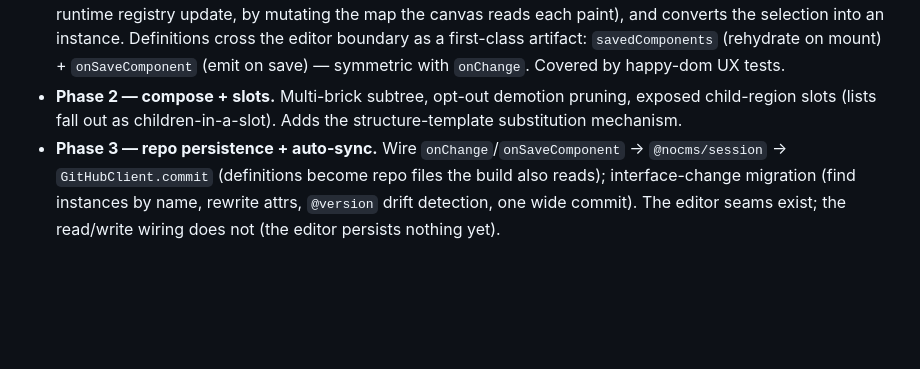
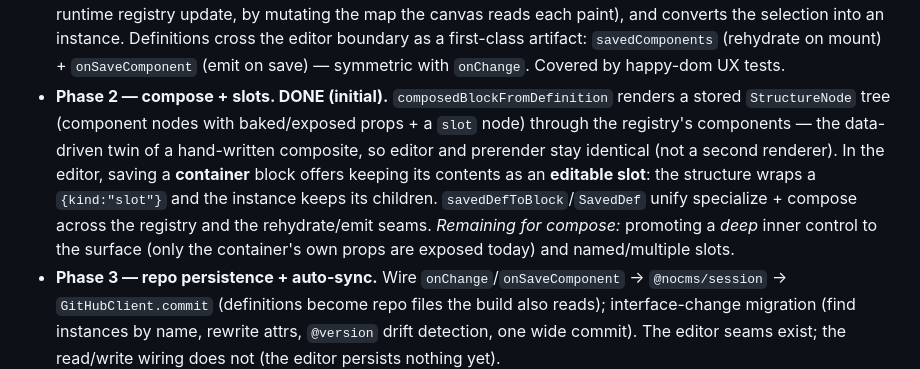
Before and after one commit to mde-pach/noCMS, a Markdown page: docs/specs/saved-components.md, the part around the change. Rendered like a GitHub page; blank space fills up the shorter version.

Commit message:
docs(D20): mark Phase 2 (compose + slots) built
Composed render mechanism + container-as-slot-wrapper authoring are built and
tested; deep inner-control promotion and named slots remain.

Co-Authored-By: Claude Opus 4.8 <noreply@anthropic.com>

```diff
--- a/docs/specs/saved-components.md
+++ b/docs/specs/saved-components.md
@@ -111,8 +111,14 @@ pieces are a **runtime definition→pack loader** and the **"Save as component"
   and converts the selection into an instance. Definitions cross the editor boundary as a
   first-class artifact: `savedComponents` (rehydrate on mount) + `onSaveComponent` (emit on save) —
   symmetric with `onChange`. Covered by happy-dom UX tests.
-- **Phase 2 — compose + slots.** Multi-brick subtree, opt-out demotion pruning, exposed child-region
-  slots (lists fall out as children-in-a-slot). Adds the structure-template substitution mechanism.
+- **Phase 2 — compose + slots. DONE (initial).** `composedBlockFromDefinition` renders a stored
+  `StructureNode` tree (component nodes with baked/exposed props + a `slot` node) through the
+  registry's components — the data-driven twin of a hand-written composite, so editor and prerender
+  stay identical (not a second renderer). In the editor, saving a **container** block offers keeping
+  its contents as an **editable slot**: the structure wraps a `{kind:"slot"}` and the instance keeps
+  its children. `savedDefToBlock`/`SavedDef` unify specialize + compose across the registry and the
+  rehydrate/emit seams. *Remaining for compose:* promoting a *deep* inner control to the surface
+  (only the container's own props are exposed today) and named/multiple slots.
 - **Phase 3 — repo persistence + auto-sync.** Wire `onChange`/`onSaveComponent` → `@nocms/session` →
   `GitHubClient.commit` (definitions become repo files the build also reads); interface-change
   migration (find instances by name, rewrite attrs, `@version` drift detection, one wide commit).
```
Also changed, not shown: DECISIONS.md (+1 -1 lines).
